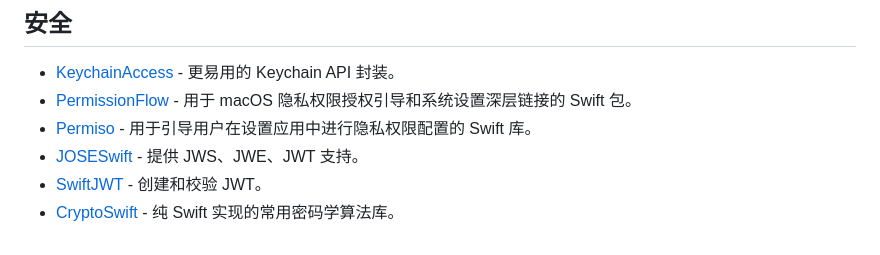
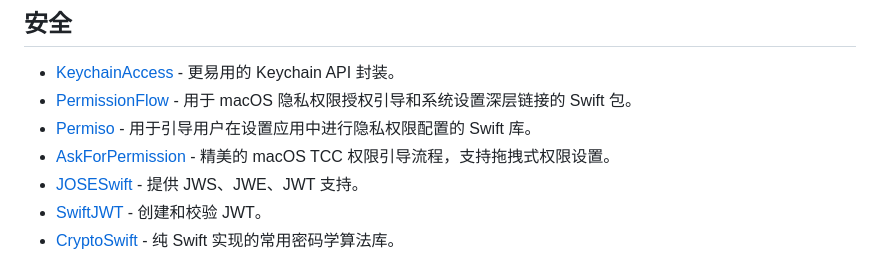
Before and after one commit to jaywcjlove/awesome-swift, a Markdown page: README.zh.md, the part around the change. Drawn GitHub-style.

```diff
--- a/README.zh.md
+++ b/README.zh.md
@@ -558,6 +558,7 @@ Awesome Swift
 - [KeychainAccess](https://github.com/kishikawakatsumi/KeychainAccess) - 更易用的 Keychain API 封装。
 - [PermissionFlow](https://github.com/jaywcjlove/PermissionFlow) - 用于 macOS 隐私权限授权引导和系统设置深层链接的 Swift 包。
 - [Permiso](https://github.com/zats/permiso) - 用于引导用户在设置应用中进行隐私权限配置的 Swift 库。
+- [AskForPermission](https://github.com/riko2chen/AskForPermission) - 精美的 macOS TCC 权限引导流程，支持拖拽式权限设置。
 - [JOSESwift](https://github.com/airsidemobile/JOSESwift) - 提供 JWS、JWE、JWT 支持。
 - [SwiftJWT](https://github.com/Kitura/Swift-JWT) - 创建和校验 JWT。
 - [CryptoSwift](https://github.com/krzyzanowskim/CryptoSwift) - 纯 Swift 实现的常用密码学算法库。
```
Also changed, not shown: README.md (+1 -0 lines).
